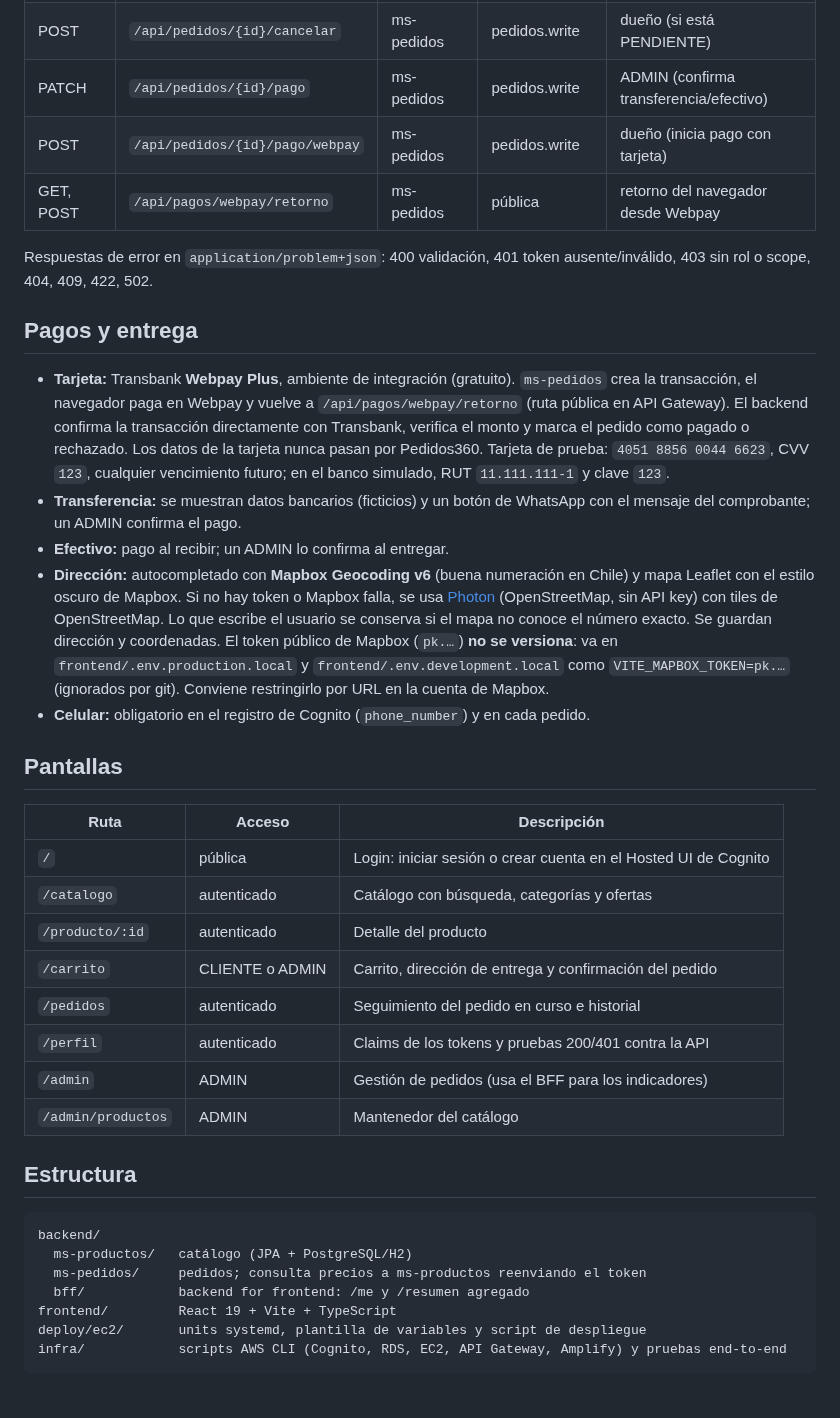
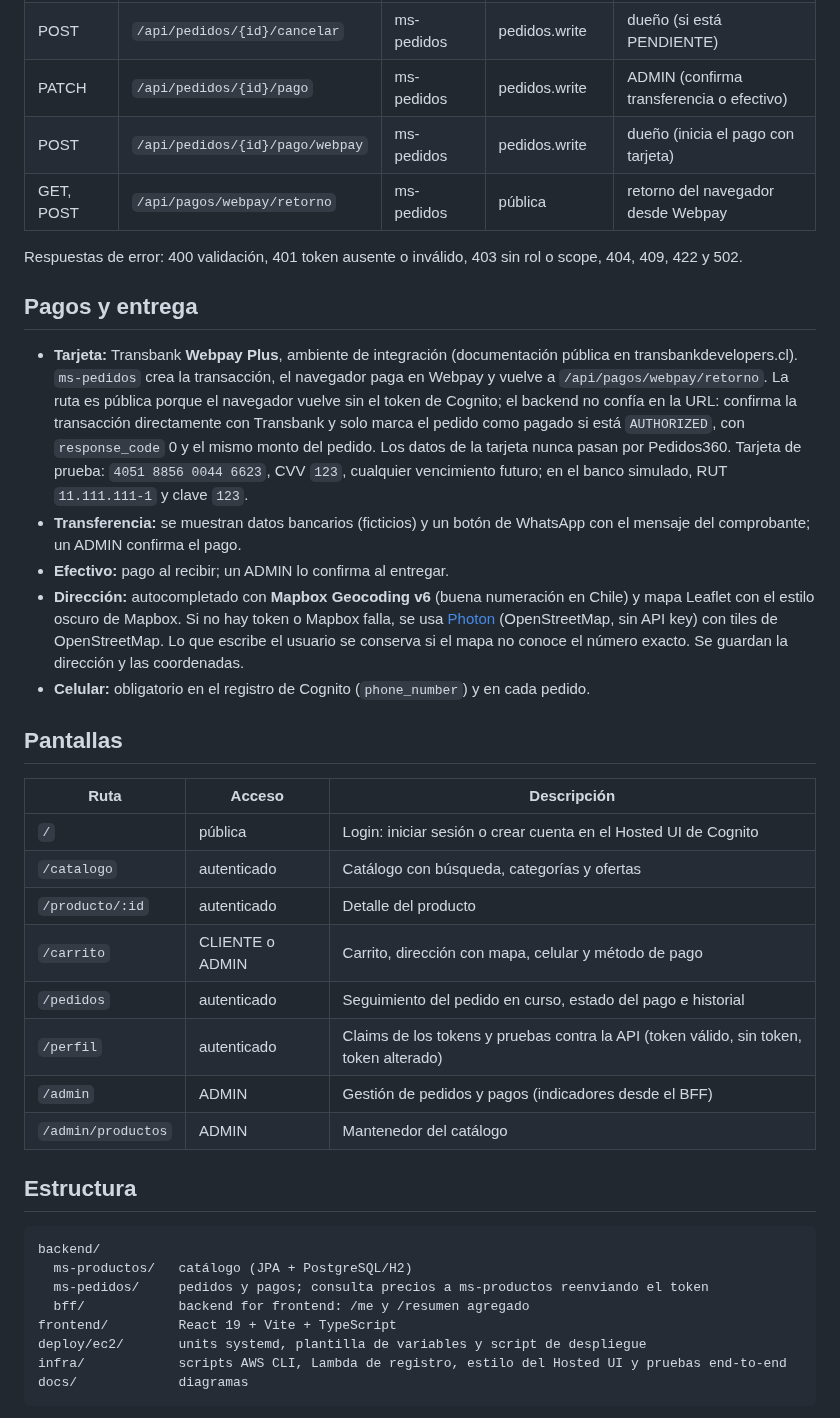
Before and after one commit to najescobar-ui/DCN1, a Markdown page: README.md, the part around one of its changes. Drawn GitHub-style.

````diff
--- a/README.md
+++ b/README.md
@@ -47,20 +81,19 @@ Scopes del resource server `pedidos360`: `productos.read`, `productos.write`, `p
 | POST | `/api/pedidos` | ms-pedidos | pedidos.write | CLIENTE o ADMIN |
 | PATCH | `/api/pedidos/{id}/estado` | ms-pedidos | pedidos.write | ADMIN |
 | POST | `/api/pedidos/{id}/cancelar` | ms-pedidos | pedidos.write | dueño (si está PENDIENTE) |
-| PATCH | `/api/pedidos/{id}/pago` | ms-pedidos | pedidos.write | ADMIN (confirma transferencia/efectivo) |
-| POST | `/api/pedidos/{id}/pago/webpay` | ms-pedidos | pedidos.write | dueño (inicia pago con tarjeta) |
+| PATCH | `/api/pedidos/{id}/pago` | ms-pedidos | pedidos.write | ADMIN (confirma transferencia o efectivo) |
+| POST | `/api/pedidos/{id}/pago/webpay` | ms-pedidos | pedidos.write | dueño (inicia el pago con tarjeta) |
 | GET, POST | `/api/pagos/webpay/retorno` | ms-pedidos | pública | retorno del navegador desde Webpay |
 
-Respuestas de error en `application/problem+json`: 400 validación, 401 token ausente/inválido, 403 sin rol o scope, 404, 409, 422, 502.
+Respuestas de error: 400 validación, 401 token ausente o inválido, 403 sin rol o scope, 404, 409, 422 y 502.
 
 ## Pagos y entrega
 
-- **Tarjeta:** Transbank **Webpay Plus**, ambiente de integración (gratuito). `ms-pedidos` crea la transacción, el navegador paga en Webpay y vuelve a `/api/pagos/webpay/retorno` (ruta pública en API Gateway). El backend confirma la transacción directamente con Transbank, verifica el monto y marca el pedido como pagado o rechazado. Los datos de la tarjeta nunca pasan por Pedidos360.
+- **Tarjeta:** Transbank **Webpay Plus**, ambiente de integración (documentación pública en transbankdevelopers.cl). `ms-pedidos` crea la transacción, el navegador paga en Webpay y vuelve a `/api/pagos/webpay/retorno`. La ruta es pública porque el navegador vuelve sin el token de Cognito; el backend no confía en la URL: confirma la transacción directamente con Transbank y solo marca el pedido como pagado si está `AUTHORIZED`, con `response_code` 0 y el mismo monto del pedido. Los datos de la tarjeta nunca pasan por Pedidos360.
   Tarjeta de prueba: `4051 8856 0044 6623`, CVV `123`, cualquier vencimiento futuro; en el banco simulado, RUT `11.111.111-1` y clave `123`.
 - **Transferencia:** se muestran datos bancarios (ficticios) y un botón de WhatsApp con el mensaje del comprobante; un ADMIN confirma el pago.
 - **Efectivo:** pago al recibir; un ADMIN lo confirma al entregar.
-- **Dirección:** autocompletado con **Mapbox Geocoding v6** (buena numeración en Chile) y mapa Leaflet con el estilo oscuro de Mapbox. Si no hay token o Mapbox falla, se usa [Photon](https://photon.komoot.io) (OpenStreetMap, sin API key) con tiles de OpenStreetMap. Lo que escribe el usuario se conserva si el mapa no conoce el número exacto. Se guardan dirección y coordenadas.
-  El token público de Mapbox (`pk.…`) **no se versiona**: va en `frontend/.env.production.local` y `frontend/.env.development.local` como `VITE_MAPBOX_TOKEN=pk.…` (ignorados por git). Conviene restringirlo por URL en la cuenta de Mapbox.
+- **Dirección:** autocompletado con **Mapbox Geocoding v6** (buena numeración en Chile) y mapa Leaflet con el estilo oscuro de Mapbox. Si no hay token o Mapbox falla, se usa [Photon](https://photon.komoot.io) (OpenStreetMap, sin API key) con tiles de OpenStreetMap. Lo que escribe el usuario se conserva si el mapa no conoce el número exacto. Se guardan la dirección y las coordenadas.
 - **Celular:** obligatorio en el registro de Cognito (`phone_number`) y en cada pedido.
 
 ## Pantallas
@@ -70,10 +103,10 @@ Respuestas de error en `application/problem+json`: 400 validación, 401 token au
 | `/` | pública | Login: iniciar sesión o crear cuenta en el Hosted UI de Cognito |
 | `/catalogo` | autenticado | Catálogo con búsqueda, categorías y ofertas |
 | `/producto/:id` | autenticado | Detalle del producto |
-| `/carrito` | CLIENTE o ADMIN | Carrito, dirección de entrega y confirmación del pedido |
-| `/pedidos` | autenticado | Seguimiento del pedido en curso e historial |
-| `/perfil` | autenticado | Claims de los tokens y pruebas 200/401 contra la API |
-| `/admin` | ADMIN | Gestión de pedidos (usa el BFF para los indicadores) |
+| `/carrito` | CLIENTE o ADMIN | Carrito, dirección con mapa, celular y método de pago |
+| `/pedidos` | autenticado | Seguimiento del pedido en curso, estado del pago e historial |
+| `/perfil` | autenticado | Claims de los tokens y pruebas contra la API (token válido, sin token, token alterado) |
+| `/admin` | ADMIN | Gestión de pedidos y pagos (indicadores desde el BFF) |
 | `/admin/productos` | ADMIN | Mantenedor del catálogo |
 
 ## Estructura
@@ -81,9 +114,10 @@ Respuestas de error en `application/problem+json`: 400 validación, 401 token au
 ```
 backend/
   ms-productos/   catálogo (JPA + PostgreSQL/H2)
-  ms-pedidos/     pedidos; consulta precios a ms-productos reenviando el token
+  ms-pedidos/     pedidos y pagos; consulta precios a ms-productos reenviando el token
   bff/            backend for frontend: /me y /resumen agregado
 frontend/         React 19 + Vite + TypeScript
 deploy/ec2/       units systemd, plantilla de variables y script de despliegue
-infra/            scripts AWS CLI (Cognito, RDS, EC2, API Gateway, Amplify) y pruebas end-to-end
+infra/            scripts AWS CLI, Lambda de registro, estilo del Hosted UI y pruebas end-to-end
+docs/             diagramas
 ```
````
Also changed, not shown: other parts of README.md (+96 -20 lines), docs/arquitectura.png (added), docs/flujo-login-pkce.png (added).
